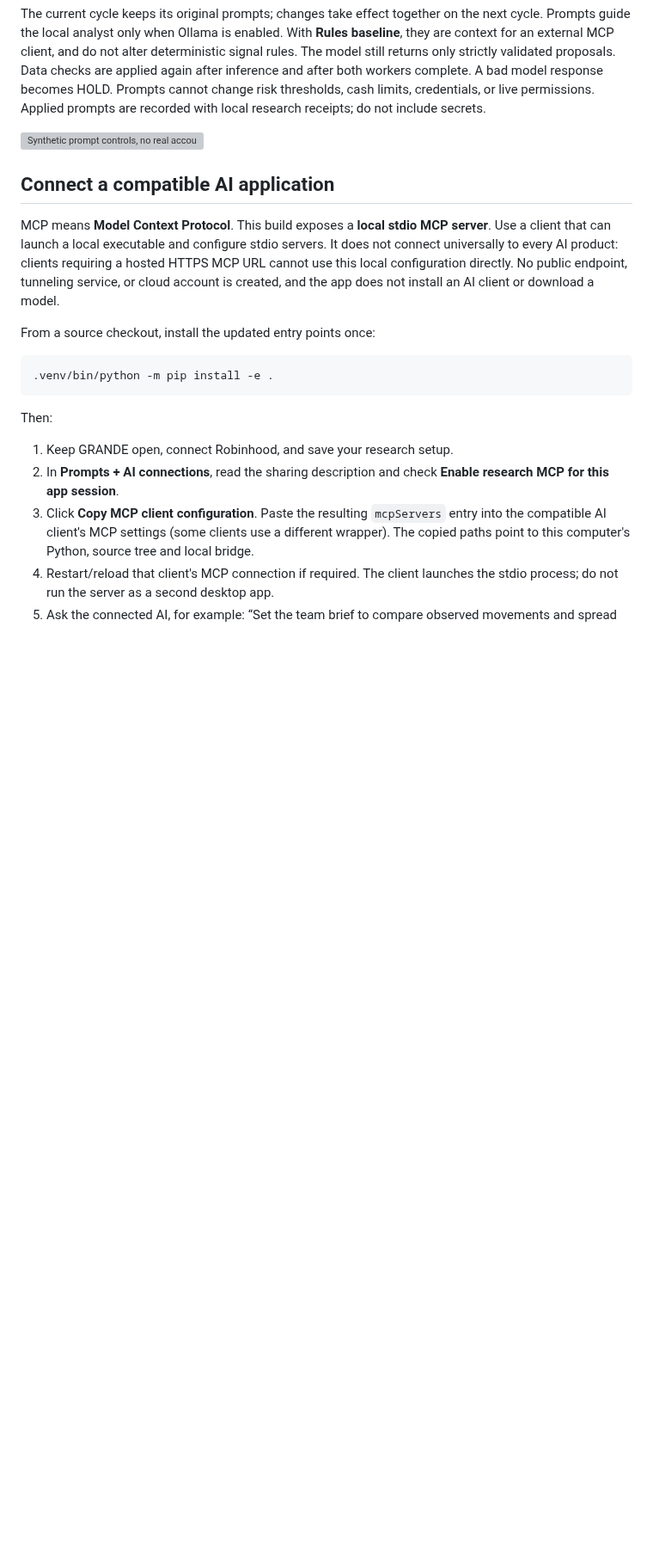
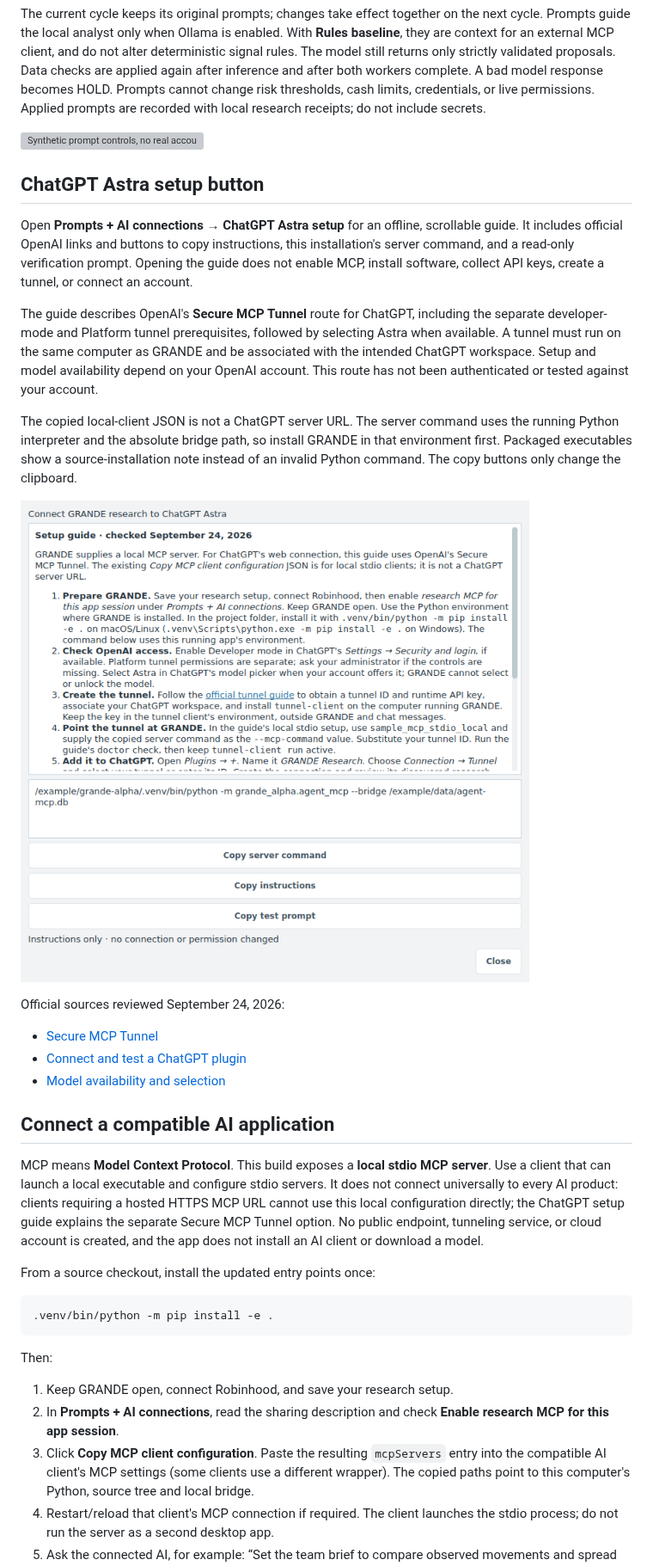
Before and after one commit to aaronjs99/grande-alpha, a Markdown page: docs/AGENT_MCP.md, the part around the change. Shown at 86% size. Drawn GitHub-style; pictures changed too: docs/images/chatgpt-astra-setup.png (added); blank space fills up the shorter version; grey boxes are pictures that could not be loaded.

```diff
--- a/docs/AGENT_MCP.md
+++ b/docs/AGENT_MCP.md
@@ -33,12 +33,39 @@ Applied prompts are recorded with local research receipts; do not include secret
 
 ![Synthetic prompt controls, no real account information](images/agent-mcp-prompts.png)
 
+## ChatGPT Astra setup button
+
+Open **Prompts + AI connections → ChatGPT Astra setup** for an offline, scrollable guide.
+It includes official OpenAI links and buttons to copy instructions, this installation's
+server command, and a read-only verification prompt. Opening the guide does not enable
+MCP, install software, collect API keys, create a tunnel, or connect an account.
+
+The guide describes OpenAI's **Secure MCP Tunnel** route for ChatGPT, including the
+separate developer-mode and Platform tunnel prerequisites, followed by selecting Astra
+when available. A tunnel must run on the same computer as GRANDE and be associated with
+the intended ChatGPT workspace. Setup and model availability depend on your OpenAI
+account. This route has not been authenticated or tested against your account.
+
+The copied local-client JSON is not a ChatGPT server URL. The server command uses the
+running Python interpreter and the absolute bridge path, so install GRANDE in that
+environment first. Packaged executables show a source-installation note instead of an
+invalid Python command. The copy buttons only change the clipboard.
+
+![Offline ChatGPT Astra setup guide, with synthetic example paths](images/chatgpt-astra-setup.png)
+
+Official sources reviewed September 24, 2026:
+
+- [Secure MCP Tunnel](https://developers.openai.com/api/docs/guides/secure-mcp-tunnels)
+- [Connect and test a ChatGPT plugin](https://developers.openai.com/plugins/deploy/connect-chatgpt)
+- [Model availability and selection](https://learn.chatgpt.com/docs/models)
+
 ## Connect a compatible AI application
 
 MCP means **Model Context Protocol**. This build exposes a **local stdio MCP server**.
 Use a client that can launch a local executable and configure stdio servers. It does not
 connect universally to every AI product: clients requiring a hosted HTTPS MCP URL cannot
-use this local configuration directly. No public endpoint, tunneling service, or cloud
+use this local configuration directly; the ChatGPT setup guide explains the separate
+Secure MCP Tunnel option. No public endpoint, tunneling service, or cloud
 account is created, and the app does not install an AI client or download a model.
 
 From a source checkout, install the updated entry points once:
```
Also changed, not shown: CHANGELOG.md (+5 -0 lines), README.md (+2 -1 lines), 3 other files.
